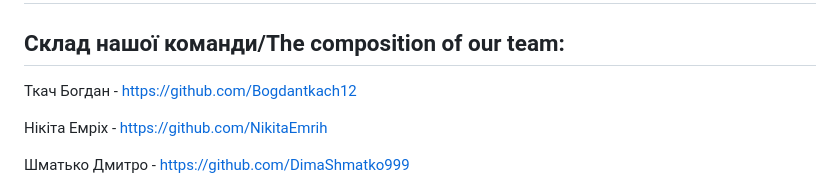
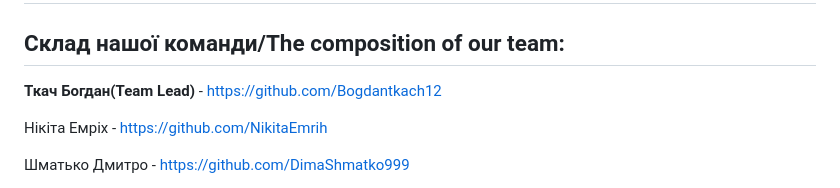
Before and after one commit to Bogdantkach12/Flask_Shop, a Markdown page: README.md, the part around the change. Drawn GitHub-style.

```diff
--- a/README.md
+++ b/README.md
@@ -2,7 +2,7 @@
 
 ## Склад нашої команди/The composition of our team:
 
-Ткач Богдан - https://github.com/Bogdantkach12
+**Ткач Богдан(Team Lead)** - https://github.com/Bogdantkach12
 
 Нікіта Емріх - https://github.com/NikitaEmrih
 
```
